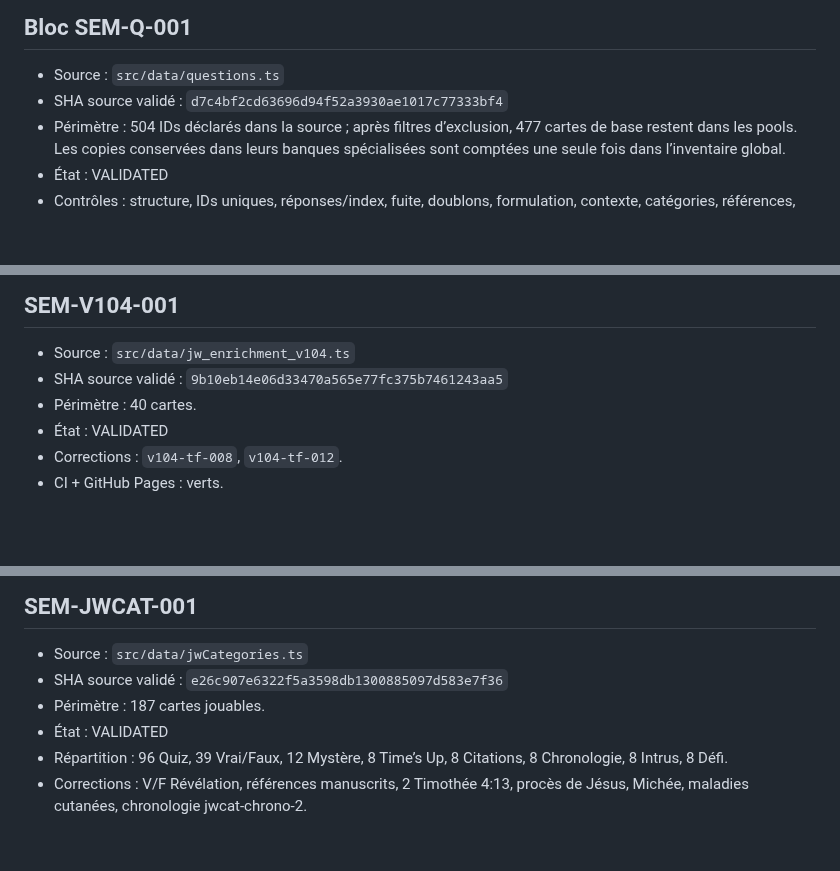
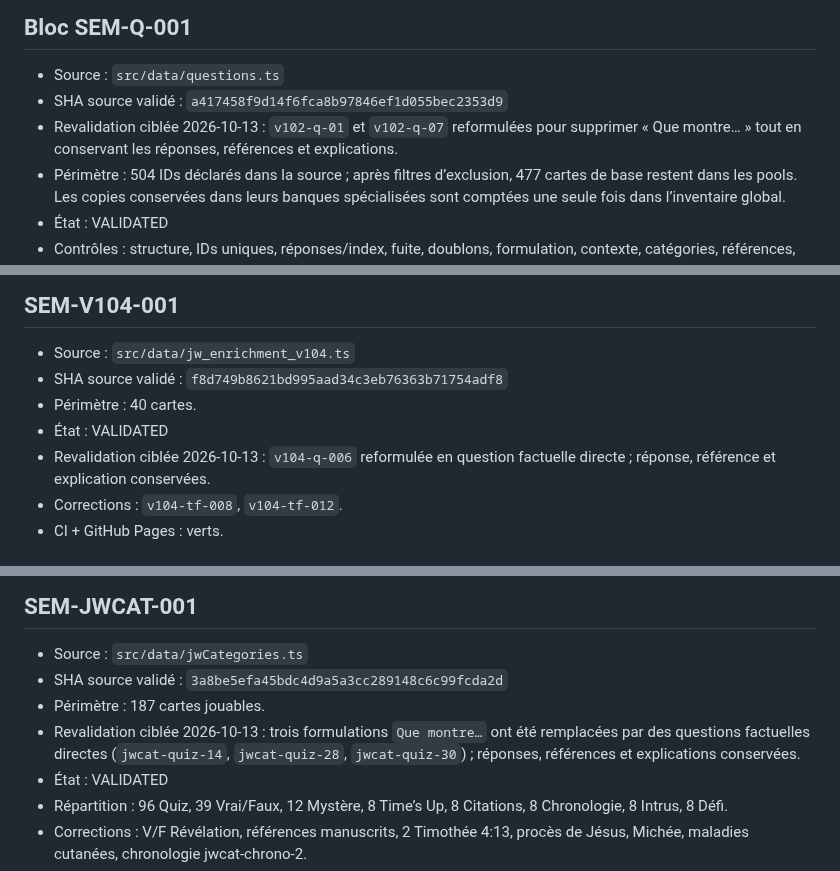
Before and after one commit to woodyfaithsong3-netizen/bible-party, a Markdown page: JOUER_VALIDATION_MANIFEST.md, 3 parts joined by grey strips. Rendered like a GitHub page; blank space fills up the shorter version.

Commit message:
Record targeted JOUER wording revalidation

```diff
--- a/JOUER_VALIDATION_MANIFEST.md
+++ b/JOUER_VALIDATION_MANIFEST.md
@@ -48,7 +48,8 @@ Cette instruction est historique : les blocs suivants ont depuis été audités
 
 ## Bloc SEM-Q-001
 - Source : `src/data/questions.ts`
-- SHA source validé : `d7c4bf2cd63696d94f52a3930ae1017c77333bf4`
+- SHA source validé : `a417458f9d14f6fca8b97846ef1d055bec2353d9`
+- Revalidation ciblée 2026-10-13 : `v102-q-01` et `v102-q-07` reformulées pour supprimer « Que montre… » tout en conservant les réponses, références et explications.
 - Périmètre : 504 IDs déclarés dans la source ; après filtres d’exclusion, 477 cartes de base restent dans les pools. Les copies conservées dans leurs banques spécialisées sont comptées une seule fois dans l’inventaire global.
 - État : VALIDATED
 - Contrôles : structure, IDs uniques, réponses/index, fuite, doublons, formulation, contexte, catégories, références, explications, distracteurs et jouabilité.
@@ -219,9 +220,10 @@ Cette instruction est historique : les blocs suivants ont depuis été audités
 
 ## SEM-V104-001
 - Source : `src/data/jw_enrichment_v104.ts`
-- SHA source validé : `9b10eb14e06d33470a565e77fc375b7461243aa5`
+- SHA source validé : `f8d749b8621bd995aad34c3eb76363b71754adf8`
 - Périmètre : 40 cartes.
 - État : VALIDATED
+- Revalidation ciblée 2026-10-13 : `v104-q-006` reformulée en question factuelle directe ; réponse, référence et explication conservées.
 - Corrections : `v104-tf-008`, `v104-tf-012`.
 - CI + GitHub Pages : verts.
 
@@ -257,8 +259,9 @@ Cette instruction est historique : les blocs suivants ont depuis été audités
 
 ## SEM-JWCAT-001
 - Source : `src/data/jwCategories.ts`
-- SHA source validé : `e26c907e6322f5a3598db1300885097d583e7f36`
+- SHA source validé : `3a8be5efa45bdc4d9a5a3cc289148c6c99fcda2d`
 - Périmètre : 187 cartes jouables.
+- Revalidation ciblée 2026-10-13 : trois formulations `Que montre…` ont été remplacées par des questions factuelles directes (`jwcat-quiz-14`, `jwcat-quiz-28`, `jwcat-quiz-30`) ; réponses, références et explications conservées.
 - État : VALIDATED
 - Répartition : 96 Quiz, 39 Vrai/Faux, 12 Mystère, 8 Time’s Up, 8 Citations, 8 Chronologie, 8 Intrus, 8 Défi.
 - Corrections : V/F Révélation, références manuscrits, 2 Timothée 4:13, procès de Jésus, Michée, maladies cutanées, chronologie jwcat-chrono-2.
```
